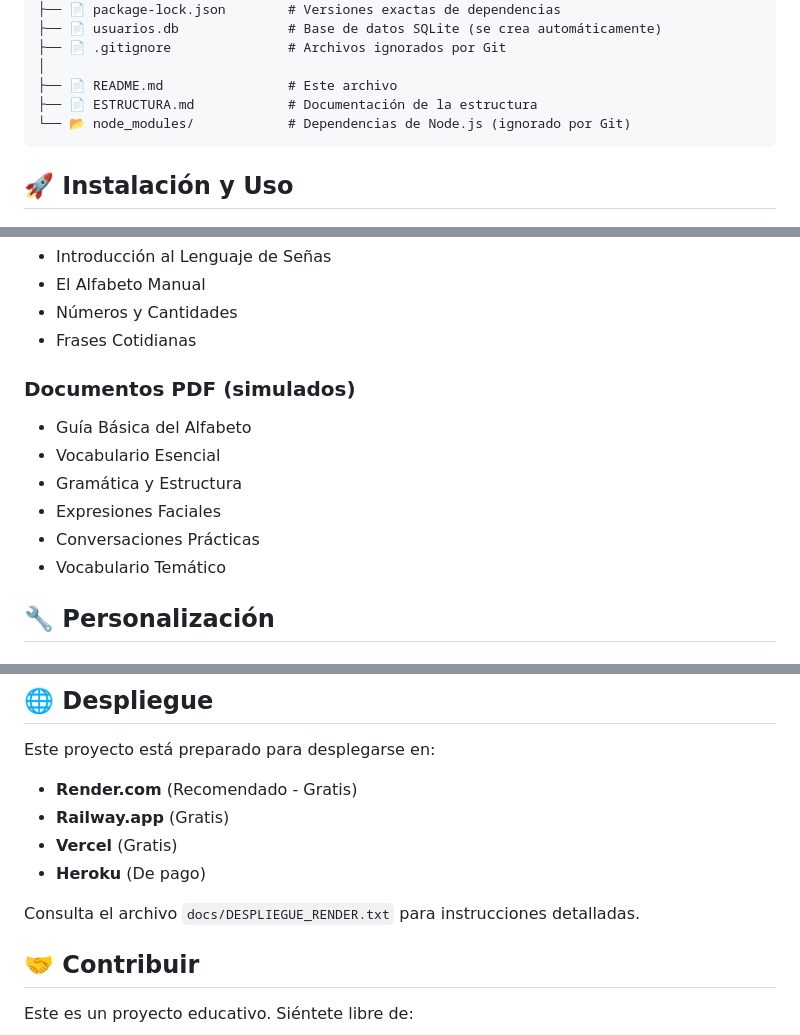
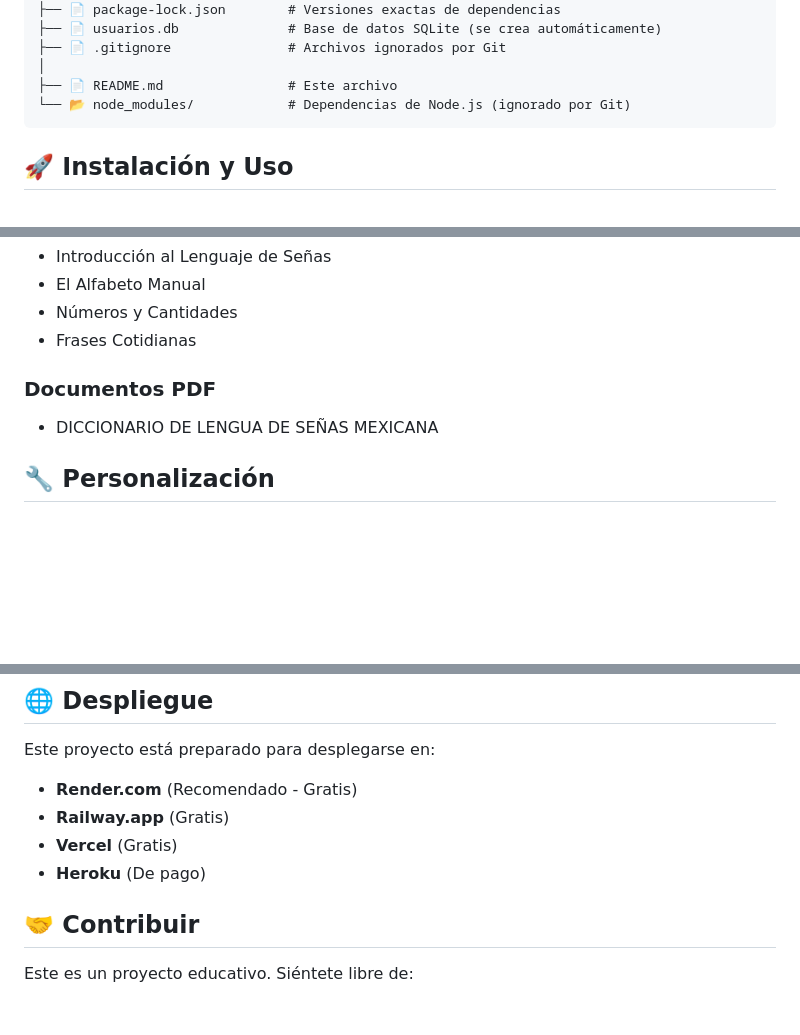
Before and after one commit to AngelCode2318/signLanguage, a Markdown page: README.md, 3 parts joined by grey strips. Drawn GitHub-style; blank space fills up the shorter version.

Commit message:
refactor: Eliminar archivo de documentación de estructura y actualizar sección de documentos PDF en README

````diff
--- a/README.md
+++ b/README.md
@@ -42,7 +42,6 @@ signLanguage/
 ├── 📄 .gitignore               # Archivos ignorados por Git
 │
 ├── 📄 README.md                # Este archivo
-├── 📄 ESTRUCTURA.md            # Documentación de la estructura
 └── 📂 node_modules/            # Dependencias de Node.js (ignorado por Git)
 ```
 
@@ -82,13 +81,8 @@ Ve a: http://localhost:3000
 - Números y Cantidades
 - Frases Cotidianas
 
-### Documentos PDF (simulados)
-- Guía Básica del Alfabeto
-- Vocabulario Esencial
-- Gramática y Estructura
-- Expresiones Faciales
-- Conversaciones Prácticas
-- Vocabulario Temático
+### Documentos PDF
+- DICCIONARIO DE LENGUA DE SEÑAS MEXICANA
 
 ## 🔧 Personalización
 
@@ -222,8 +216,6 @@ Este proyecto está preparado para desplegarse en:
 - **Vercel** (Gratis)
 - **Heroku** (De pago)
 
-Consulta el archivo `docs/DESPLIEGUE_RENDER.txt` para instrucciones detalladas.
-
 ## 🤝 Contribuir
 
 Este es un proyecto educativo. Siéntete libre de:
````
